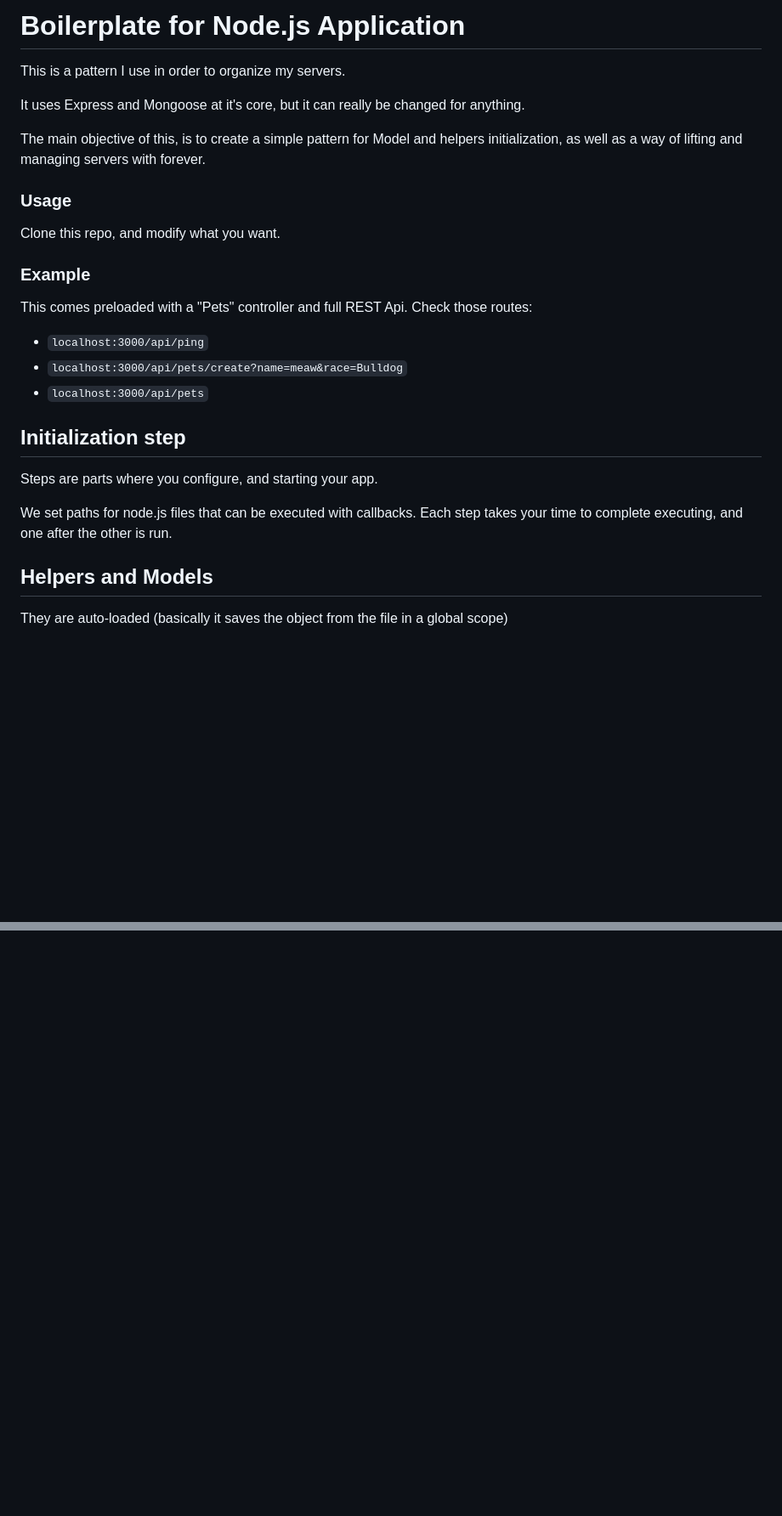
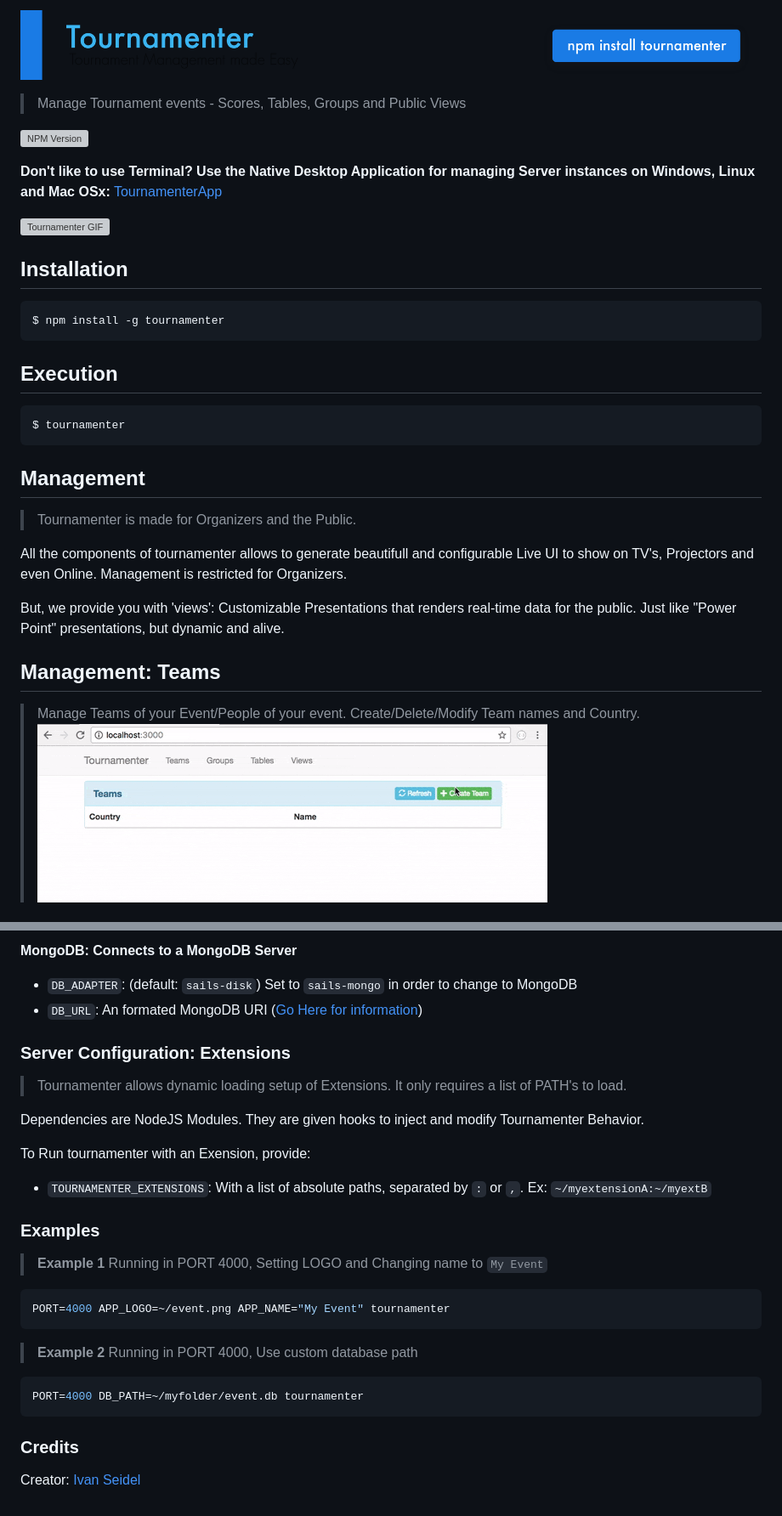
Before and after one commit to TendaDigital/Tournamenter, a Markdown page: README.md, 2 parts joined by grey strips. Shown: that part at 85% size. Rendered like a GitHub page; pictures changed too: media/Tournamenter.png (added), media/tournamenter-teams.gif (added); blank space fills up the shorter version; grey boxes are pictures that could not be loaded.

Commit message:
Add Documentation

````diff
--- a/README.md
+++ b/README.md
@@ -1,31 +1,37 @@
-# Boilerplate for Node.js Application
+![Tournamenter](media/Tournamenter.png)
 
-This is a pattern I use in order to organize my servers.
+> Manage Tournament events - Scores, Tables, Groups and Public Views
 
-It uses Express and Mongoose at it's core, but it can really be changed for
-anything.
+[![NPM Version][npm-version-image]][npm-version-url]
 
-The main objective of this, is to create a simple pattern for Model and helpers
-initialization, as well as a way of lifting and managing servers with forever.
+[npm-version-image]: https://img.shields.io/npm/v/tournamenter.svg?style=flat
+[npm-version-url]: https://www.npmjs.com/package/tournamenter
 
-### Usage
-Clone this repo, and modify what you want.
+**Don't like to use Terminal? Use the Native Desktop Application for managing Server instances on Windows, Linux and Mac OSx:** [TournamenterApp](https://github.com/ivanseidel/TournamenterApp)
 
-### Example
-This comes preloaded with a "Pets" controller and full REST Api.
-Check those routes:
+![Tournamenter GIF](media/Tournamenter.gif)
 
-- `localhost:3000/api/ping`
-- `localhost:3000/api/pets/create?name=meaw&race=Bulldog`
-- `localhost:3000/api/pets`
+## Installation
+```bash
+$ npm install -g tournamenter
+```
 
-## Initialization step
-Steps are parts where you configure, and starting your app.
+## Execution
+```bash
+$ tournamenter
+```
 
-We set paths for node.js files that can be executed with callbacks. Each step
-takes your time to complete executing, and one after the other is run.
+## Management
+> Tournamenter is made for Organizers and the Public.
 
-## Helpers and Models
-They are auto-loaded (basically it saves the object from the file in a global scope)
+All the components of tournamenter allows to generate beautifull and configurable Live UI to
+show on TV's, Projectors and even Online. Management is restricted for Organizers.
+
+But, we provide you with 'views': Customizable Presentations that renders real-time data for
+the public. Just like "Power Point" presentations, but dynamic and alive.
+
+## Management: Teams
+> Manage Teams of your Event/People of your event. Create/Delete/Modify Team names and Country.
+![Teams Manager](media/tournamenter-teams.gif)
 
 
@@ -34,0 +87,32 @@ but if people think so, it can become something better.
+**MongoDB: Connects to a MongoDB Server**
+- `DB_ADAPTER`: (default: `sails-disk`)
+  Set to `sails-mongo` in order to change to MongoDB
+- `DB_URL`:
+  An formated MongoDB URI ([Go Here for information](https://docs.mongodb.com/manual/reference/connection-string/))
+
+### Server Configuration: Extensions
+> Tournamenter allows dynamic loading setup of Extensions. It only requires a list of PATH's to load.
+
+Dependencies are NodeJS Modules. They are given hooks to inject and modify Tournamenter Behavior.
+
+To Run tournamenter with an Exension, provide:
+- `TOURNAMENTER_EXTENSIONS`:
+  With a list of absolute paths, separated by `:` or `,`. Ex: `~/myextensionA:~/myextB`
+
+### Examples
+
+> **Example 1**
+> Running in PORT 4000, Setting LOGO and Changing name to `My Event`
+```bash
+PORT=4000 APP_LOGO=~/event.png APP_NAME="My Event" tournamenter
+```
+
+> **Example 2**
+> Running in PORT 4000, Use custom database path
+```bash
+PORT=4000 DB_PATH=~/myfolder/event.db tournamenter
+```
+
+### Credits
+
+Creator: [Ivan Seidel](https://github.com/ivanseidel)
````
Also changed, not shown: other parts of README.md (+49 -3 lines), media/tournamenter-groups.gif (added), media/tournamenter-tables.gif (added), media/tournamenter-views.gif (added), 2 other files.
